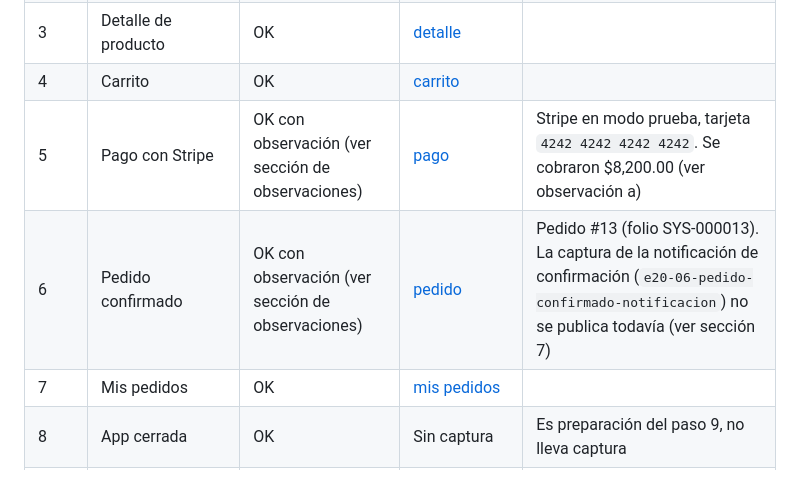
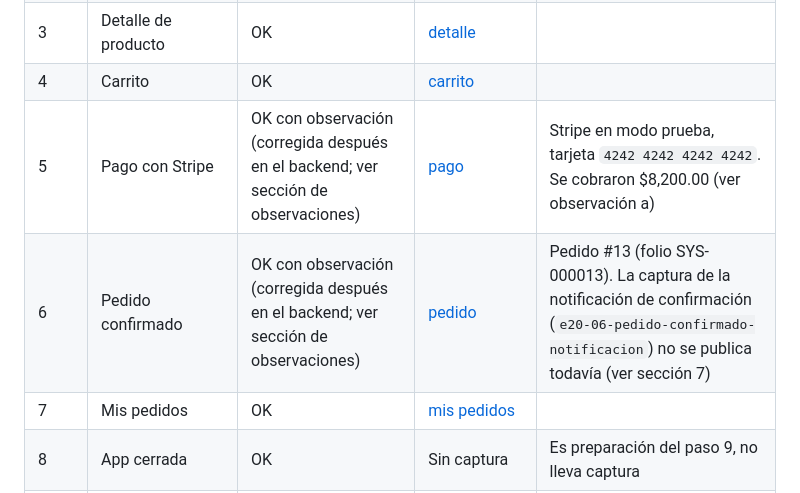
Before and after one commit to AngeloMtz/syscom-mobile, a Markdown page: docs/pruebas/e2e-apk.md, the part around the change. Rendered like a GitHub page.

Commit message:
docs: marcar la observación de precio de los pasos 5 y 6 como corregida en el backend (#20)

```diff
--- a/docs/pruebas/e2e-apk.md
+++ b/docs/pruebas/e2e-apk.md
@@ -43,8 +43,8 @@ El commit `d78afdc` (issue #154) añade la regla `-dontwarn com.stripe.android.p
 | 2 | Inicio de sesión | OK | Sin captura publicada | La captura `e20-02-login-exitoso` aún muestra datos personales; no se sube hasta que se corrija |
 | 3 | Detalle de producto | OK | [detalle](evidencia/sprint-5/e20/e20-03-detalle-producto.jpeg) | |
 | 4 | Carrito | OK | [carrito](evidencia/sprint-5/e20/e20-04-carrito.jpeg) | |
-| 5 | Pago con Stripe | OK con observación (ver sección de observaciones) | [pago](evidencia/sprint-5/e20/e20-05-pago-stripe.jpeg) | Stripe en modo prueba, tarjeta `4242 4242 4242 4242`. Se cobraron $8,200.00 (ver observación a) |
-| 6 | Pedido confirmado | OK con observación (ver sección de observaciones) | [pedido](evidencia/sprint-5/e20/e20-06-pedido-confirmado.jpeg) | Pedido #13 (folio SYS-000013). La captura de la notificación de confirmación (`e20-06-pedido-confirmado-notificacion`) no se publica todavía (ver sección 7) |
+| 5 | Pago con Stripe | OK con observación (corregida después en el backend; ver sección de observaciones) | [pago](evidencia/sprint-5/e20/e20-05-pago-stripe.jpeg) | Stripe en modo prueba, tarjeta `4242 4242 4242 4242`. Se cobraron $8,200.00 (ver observación a) |
+| 6 | Pedido confirmado | OK con observación (corregida después en el backend; ver sección de observaciones) | [pedido](evidencia/sprint-5/e20/e20-06-pedido-confirmado.jpeg) | Pedido #13 (folio SYS-000013). La captura de la notificación de confirmación (`e20-06-pedido-confirmado-notificacion`) no se publica todavía (ver sección 7) |
 | 7 | Mis pedidos | OK | [mis pedidos](evidencia/sprint-5/e20/e20-07-mis-pedidos.jpeg) | |
 | 8 | App cerrada | OK | Sin captura | Es preparación del paso 9, no lleva captura |
 | 9 | Acción en el panel de administración | OK | Sin captura publicada | Angel marcó el pedido #13 como Entregado desde el panel de administración. La captura `e20-08-accion-admin` no se publica todavía (ver sección 7) |
```
